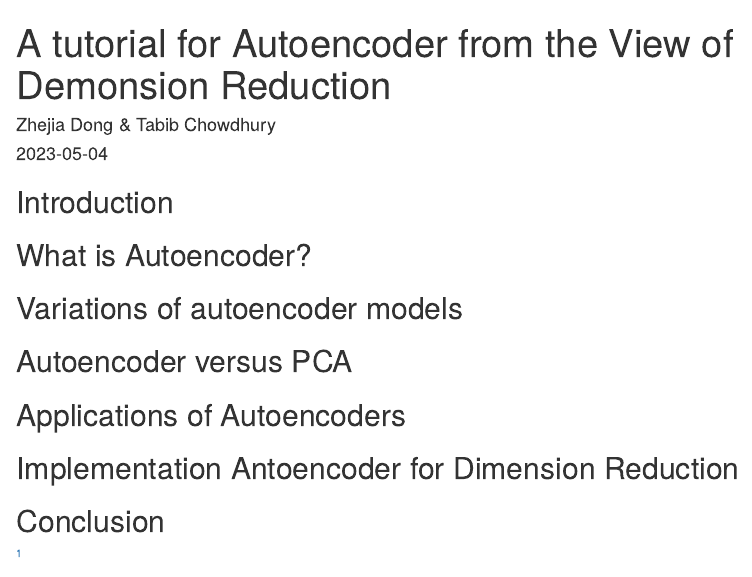
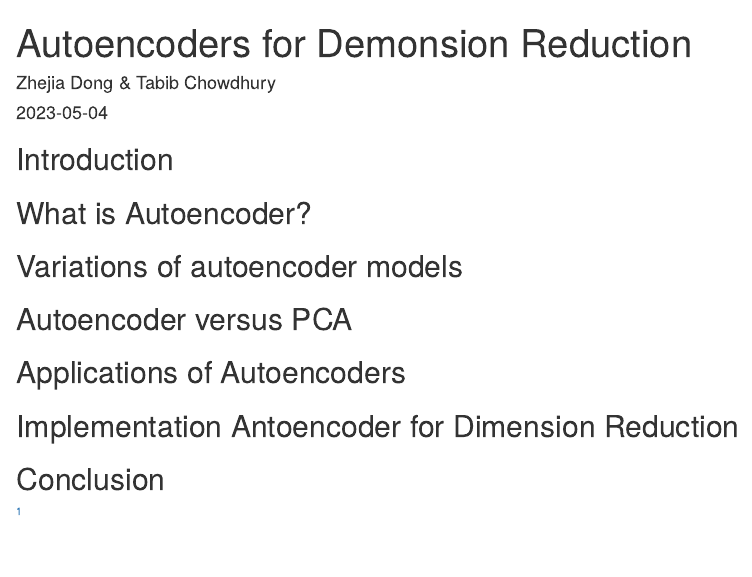
Before and after one commit to zhejiadong/PHP2650FinalProject, an R Markdown document (index.Rmd): the page in a window 1100 px wide, from its top. Rendered offline with R 4.5, knitr and Pandoc, with nearby package versions; drawn as R Markdown's standard HTML page in place of the format the file asks for.

Commit message:
Update index.Rmd

```diff
--- a/index.Rmd
+++ b/index.Rmd
@@ -1,5 +1,5 @@
 ---
-title: "A tutorial for Autoencoder from the View of Demonsion Reduction"
+title: "Autoencoders for Demonsion Reduction"
 author: "Zhejia Dong & Tabib Chowdhury"
 date: "2023-05-04"
 header-includes:
```
